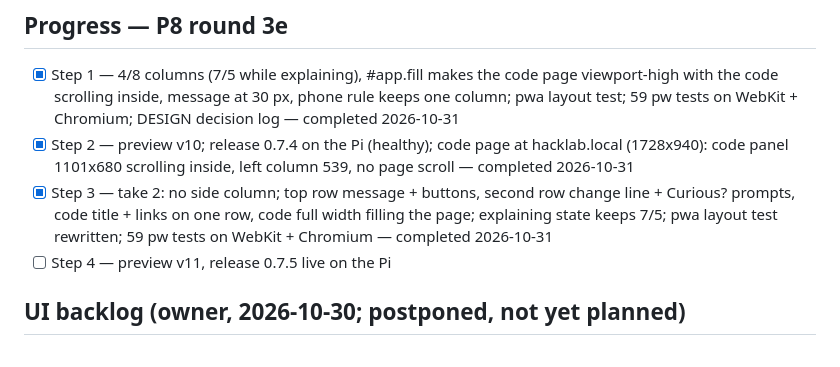
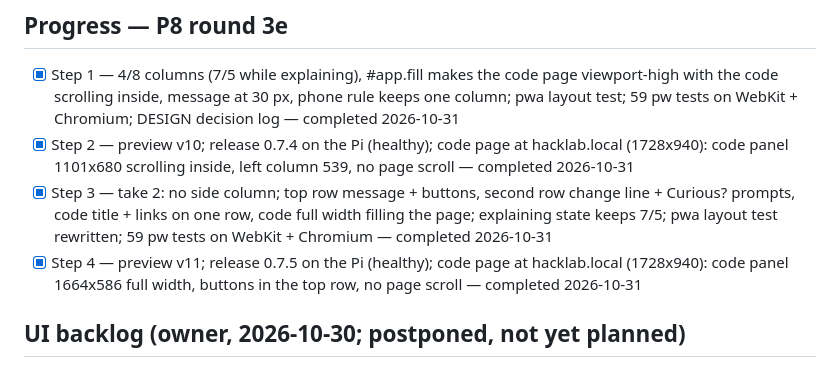
Before and after one commit to Warrenn/hacklab, a Markdown page: STRATEGY.md, the part around the change. Rendered like a GitHub page.

Commit message:
docs: P8 round 3e Step 4 ticked (0.7.5 on the Pi, stacked code page measured live)
Co-Authored-By: Claude Fable 5.1 <noreply@anthropic.com>
Claude-Session: https://claude.ai/code/session_017iZFDgyK66MyFvqELGhv31

```diff
--- a/STRATEGY.md
+++ b/STRATEGY.md
@@ -1979,7 +1979,7 @@ scroll, buttons in the top row, "Curious?" prompts in a row above the code.
 - [x] Step 1 — 4/8 columns (7/5 while explaining), #app.fill makes the code page viewport-high with the code scrolling inside, message at 30 px, phone rule keeps one column; pwa layout test; 59 pw tests on WebKit + Chromium; DESIGN decision log — completed 2026-10-31
 - [x] Step 2 — preview v10; release 0.7.4 on the Pi (healthy); code page at hacklab.local (1728x940): code panel 1101x680 scrolling inside, left column 539, no page scroll — completed 2026-10-31
 - [x] Step 3 — take 2: no side column; top row message + buttons, second row change line + Curious? prompts, code title + links on one row, code full width filling the page; explaining state keeps 7/5; pwa layout test rewritten; 59 pw tests on WebKit + Chromium — completed 2026-10-31
-- [ ] Step 4 — preview v11, release 0.7.5 live on the Pi
+- [x] Step 4 — preview v11; release 0.7.5 on the Pi (healthy); code page at hacklab.local (1728x940): code panel 1664x586 full width, buttons in the top row, no page scroll — completed 2026-10-31
 
 ## UI backlog (owner, 2026-10-30; postponed, not yet planned)
 
```
